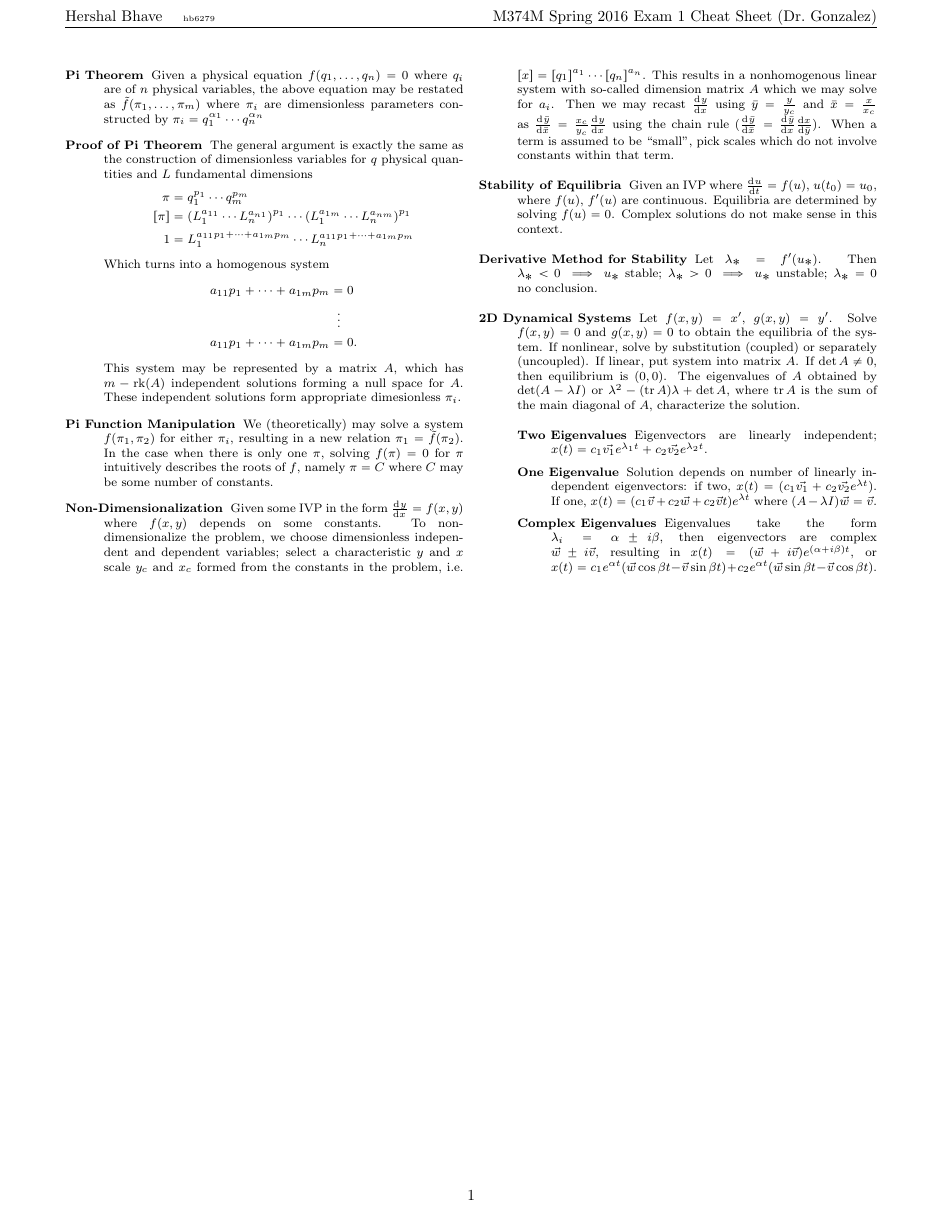
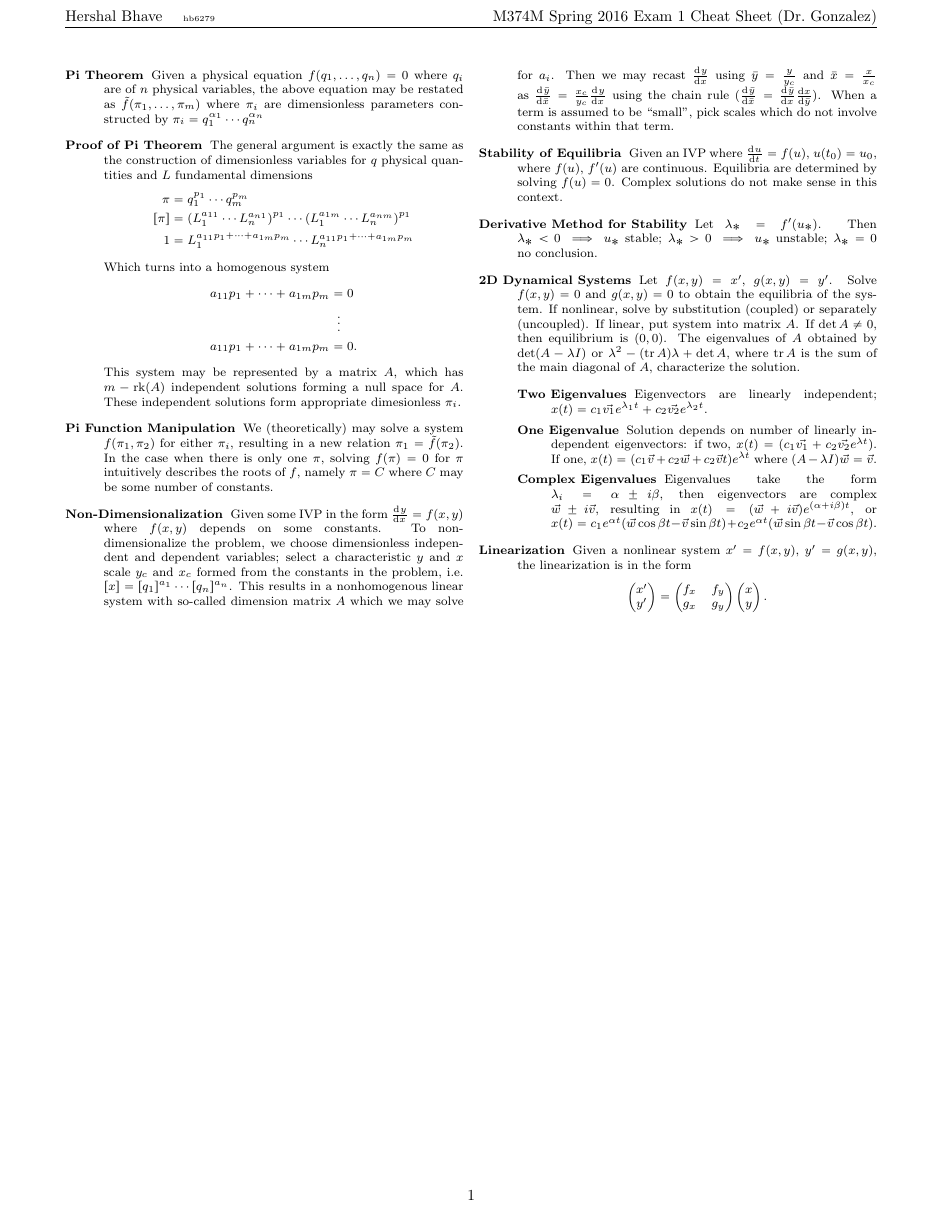
Before and after one commit to hershal/m374m, a LaTeX problem sheet (exams/exam-1/exam-1-cheat-sheet.tex): the whole page. Compiled offline with pdfLaTeX.

Commit message:
ex1-ch: added linearization

```diff
--- a/exams/exam-1/exam-1-cheat-sheet.tex
+++ b/exams/exam-1/exam-1-cheat-sheet.tex
@@ -79,6 +79,13 @@
         t}(\vec{w}\cos\beta t-\vec{v}\sin\beta t) + c_2e^{\alpha
         t}(\vec{w}\sin\beta t-\vec{v}\cos\beta t)$.
     \end{description}
+  \item[Linearization] Given a nonlinear system $x'=f(x,y)$, $y'=g(x,y)$, the
+    linearization is in the form
+    \begin{equation*}
+      \begin{pmatrix} x' \\ y' \end{pmatrix} =
+      \begin{pmatrix} f_x & f_y \\ g_x & g_y \\ \end{pmatrix}
+      \begin{pmatrix} x \\ y \end{pmatrix}.
+    \end{equation*}
    \end{description}
  \end{multicols}
 \end{document}
```
